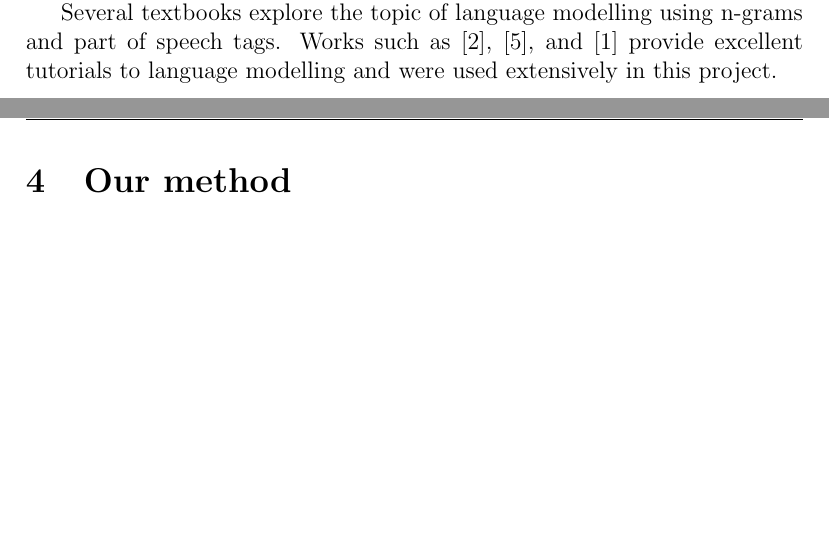
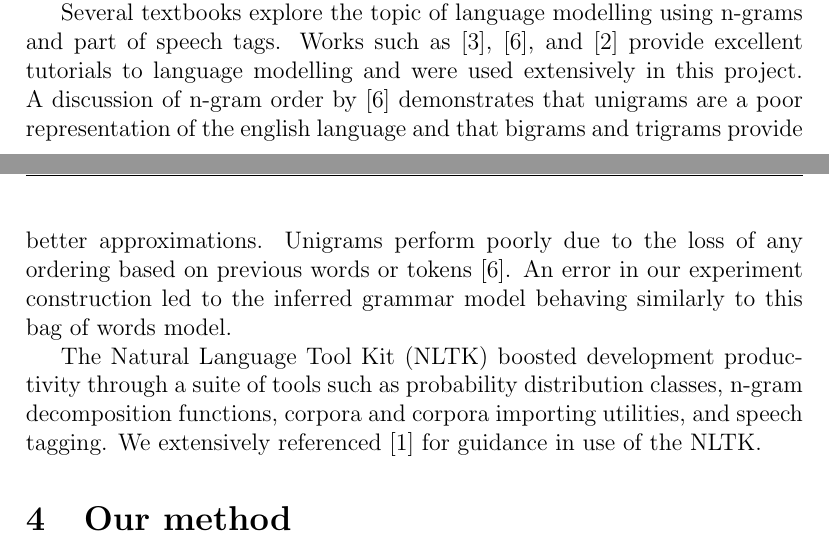
Before and after one commit to jandersson/NLG-2-Models, a LaTeX paper (report/ai15_group61_report.tex): two parts of pages 3 and 4 of 10, joined at a grey line, cut so that both start at the same text, the shorter picture padded with empty space. Compiled offline with pdfLaTeX.

Commit message:
Update related works for NLTK book and AI book

```diff
--- a/report/ai15_group61_report.tex
+++ b/report/ai15_group61_report.tex
@@ -94,7 +94,9 @@ In general, according to \cite{Reiter:2000:BNL:331955}, NLG systems are construc
 
 In \cite{Ratnaparkhi00} three methods for text generation are examined. One of the models examined makes use of n-gram models. The paper explores methods for making use of the observed usage of the language in a corpus, but without manually constructing a grammar. A generation of attribute templates was the novel approach by \cite{Ratnaparkhi00} where a sequence of placeholders is constructed. The placeholders are then filled in by the three proposed models. This idea inspired the inferred grammar approach and the structure of this project whereby two models are explored.
 
-Several textbooks explore the topic of language modelling using n-grams and part of speech tags. Works such as \cite{Jurafsky2000}, \cite{RussellNorvigAIBook3rd}, and \cite{Chen98anempirical} provide excellent tutorials to language modelling and were used extensively in this project.
+Several textbooks explore the topic of language modelling using n-grams and part of speech tags. Works such as \cite{Jurafsky2000}, \cite{RussellNorvigAIBook3rd}, and \cite{Chen98anempirical} provide excellent tutorials to language modelling and were used extensively in this project. A discussion of n-gram order by \cite{RussellNorvigAIBook3rd} demonstrates that unigrams are a poor representation of the english language and that bigrams and trigrams provide better approximations. Unigrams perform poorly due to the loss of any ordering based on previous words or tokens \cite{RussellNorvigAIBook3rd}. An error in our experiment construction led to the inferred grammar model behaving similarly to this bag of words model.
+
+The Natural Language Tool Kit (NLTK) boosted development productivity through a suite of tools such as probability distribution classes, n-gram decomposition functions, corpora and corpora importing utilities, and speech tagging. We extensively referenced \cite{NLTKBook09} for guidance in use of the NLTK.
 
 %%%%%%%%%%%%%%%%%%%%%%%%%%%%%%%%%%%%%%%%%%%%%%%%%%%%%%%%%%%%%
 %%%%%%%%%%%%%%%%%%%%%%%%%%%%%%%%%%%%%%%%%%%%%%%%%%%%%%%%%%%%%
```
